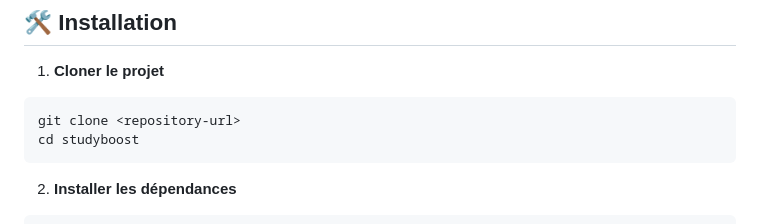
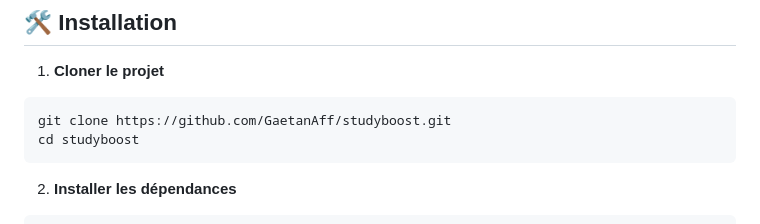
Before and after one commit to GaetanAff/StudyBoost, a Markdown page: README.md, the part around the change. Drawn GitHub-style.

````diff
--- a/README.md
+++ b/README.md
@@ -22,7 +22,7 @@ Une application web moderne qui transforme vos documents de cours en contenus p
 
 1. **Cloner le projet**
 ```bash
-git clone <repository-url>
+git clone https://github.com/GaetanAff/studyboost.git
 cd studyboost
 ```
 
````
